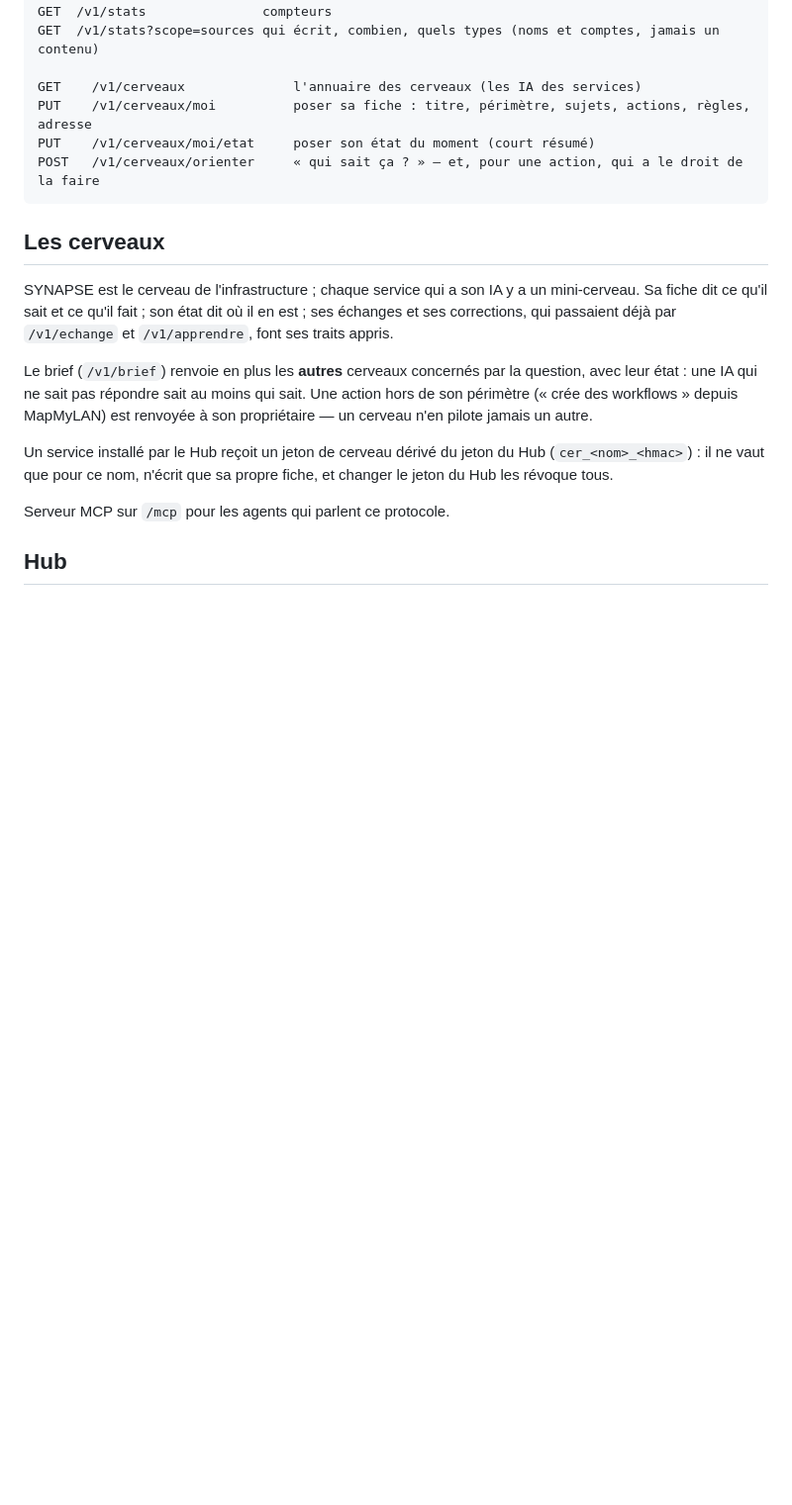
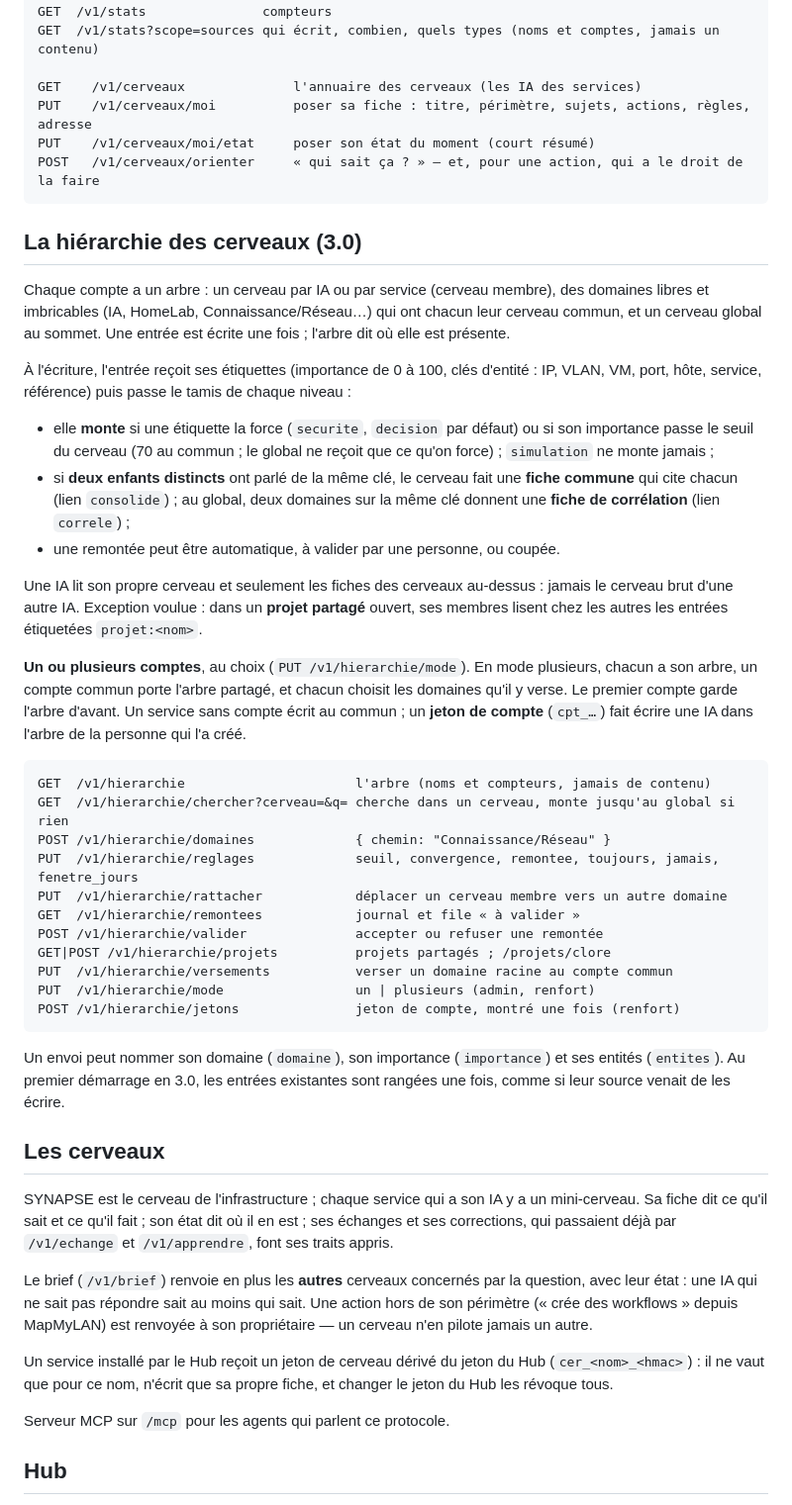
Before and after one commit to codexX64/Synapse, a Markdown page: README.md, the part around the change. Shown at 99% size. Rendered like a GitHub page; blank space fills up the shorter version.

Commit message:
documentation : hiérarchie des cerveaux, relevé du 2026-10-28

````diff
--- a/README.md
+++ b/README.md
@@ -107,6 +107,54 @@ PUT    /v1/cerveaux/moi/etat     poser son état du moment (court résumé)
 POST   /v1/cerveaux/orienter     « qui sait ça ? » — et, pour une action, qui a le droit de la faire
 ```
 
+## La hiérarchie des cerveaux (3.0)
+
+Chaque compte a un arbre : un cerveau par IA ou par service (cerveau
+membre), des domaines libres et imbricables (IA, HomeLab, Connaissance/Réseau…)
+qui ont chacun leur cerveau commun, et un cerveau global au sommet. Une
+entrée est écrite une fois ; l'arbre dit où elle est présente.
+
+À l'écriture, l'entrée reçoit ses étiquettes (importance de 0 à 100, clés
+d'entité : IP, VLAN, VM, port, hôte, service, référence) puis passe le tamis
+de chaque niveau :
+
+- elle **monte** si une étiquette la force (`securite`, `decision` par
+  défaut) ou si son importance passe le seuil du cerveau (70 au commun ; le
+  global ne reçoit que ce qu'on force) ; `simulation` ne monte jamais ;
+- si **deux enfants distincts** ont parlé de la même clé, le cerveau fait
+  une **fiche commune** qui cite chacun (lien `consolide`) ; au global, deux
+  domaines sur la même clé donnent une **fiche de corrélation** (lien `correle`) ;
+- une remontée peut être automatique, à valider par une personne, ou coupée.
+
+Une IA lit son propre cerveau et seulement les fiches des cerveaux
+au-dessus : jamais le cerveau brut d'une autre IA. Exception voulue : dans
+un **projet partagé** ouvert, ses membres lisent chez les autres les entrées
+étiquetées `projet:<nom>`.
+
+**Un ou plusieurs comptes**, au choix (`PUT /v1/hierarchie/mode`). En mode
+plusieurs, chacun a son arbre, un compte commun porte l'arbre partagé, et
+chacun choisit les domaines qu'il y verse. Le premier compte garde l'arbre
+d'avant. Un service sans compte écrit au commun ; un **jeton de compte**
+(`cpt_…`) fait écrire une IA dans l'arbre de la personne qui l'a créé.
+
+```
+GET  /v1/hierarchie                      l'arbre (noms et compteurs, jamais de contenu)
+GET  /v1/hierarchie/chercher?cerveau=&q= cherche dans un cerveau, monte jusqu'au global si rien
+POST /v1/hierarchie/domaines             { chemin: "Connaissance/Réseau" }
+PUT  /v1/hierarchie/reglages             seuil, convergence, remontee, toujours, jamais, fenetre_jours
+PUT  /v1/hierarchie/rattacher            déplacer un cerveau membre vers un autre domaine
+GET  /v1/hierarchie/remontees            journal et file « à valider »
+POST /v1/hierarchie/valider              accepter ou refuser une remontée
+GET|POST /v1/hierarchie/projets          projets partagés ; /projets/clore
+PUT  /v1/hierarchie/versements           verser un domaine racine au compte commun
+PUT  /v1/hierarchie/mode                 un | plusieurs (admin, renfort)
+POST /v1/hierarchie/jetons               jeton de compte, montré une fois (renfort)
+```
+
+Un envoi peut nommer son domaine (`domaine`), son importance (`importance`)
+et ses entités (`entites`). Au premier démarrage en 3.0, les entrées
+existantes sont rangées une fois, comme si leur source venait de les écrire.
+
 ## Les cerveaux
 
 SYNAPSE est le cerveau de l'infrastructure ; chaque service qui a son IA y a un
````
Also changed, not shown: NO-VIBE.md (+18 -0 lines).
